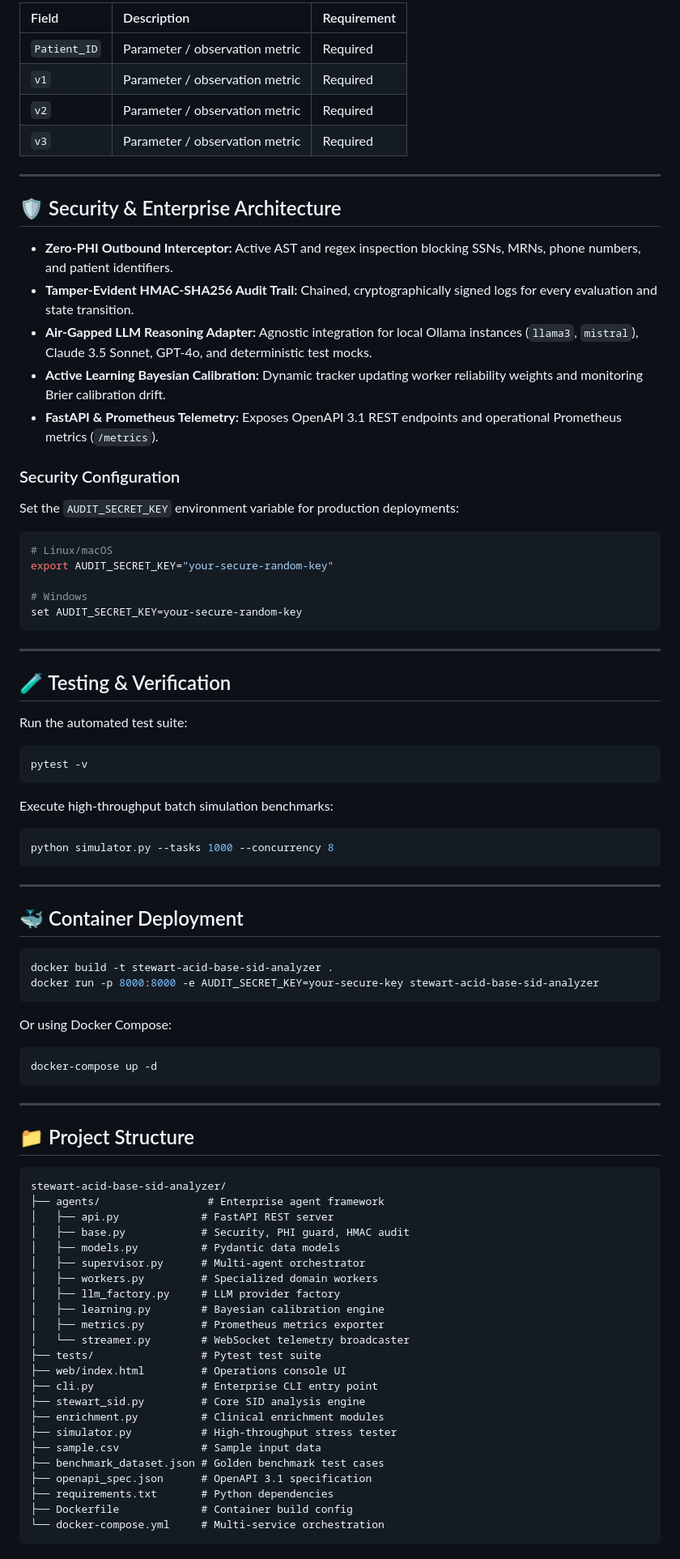
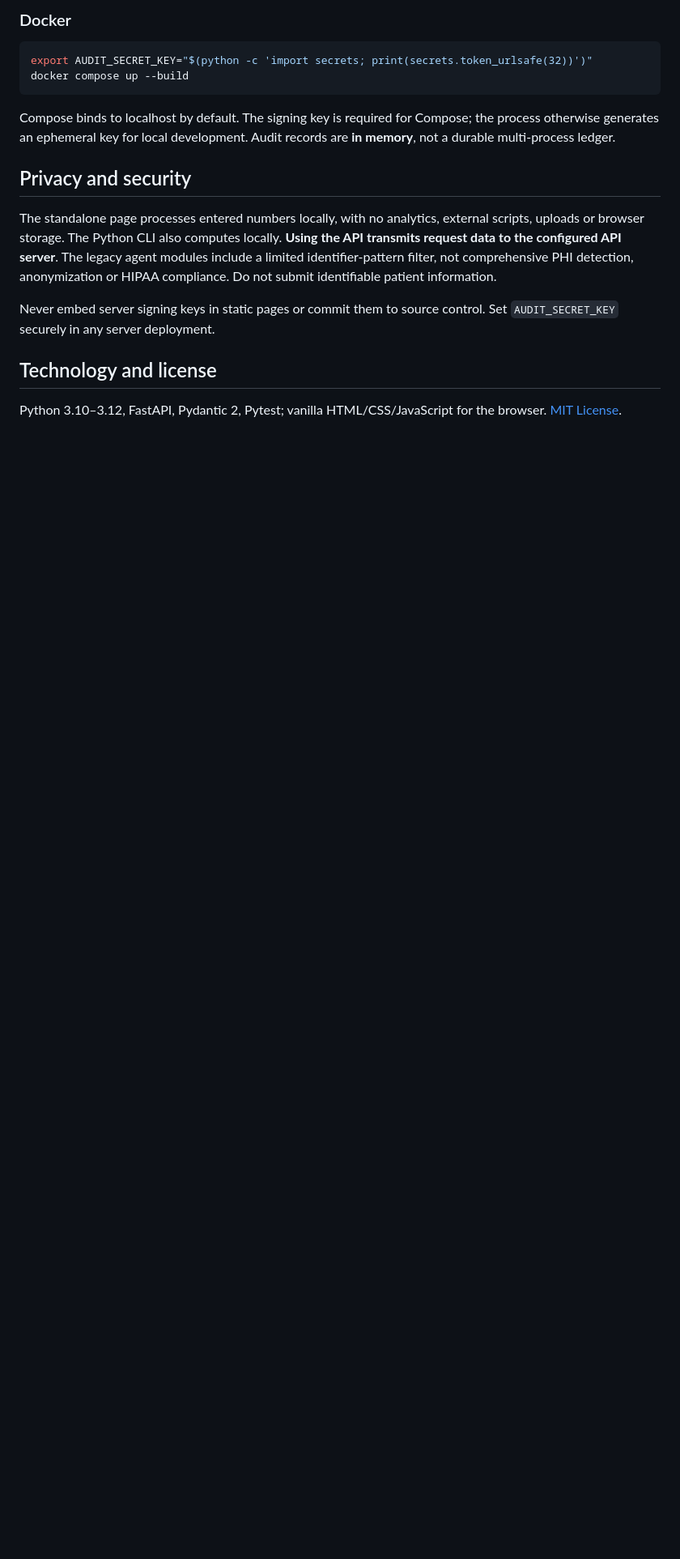
Before and after one commit to abusuraihsakhri/stewart-acid-base-sid-analyzer, a Markdown page: README.md, the part around one of its changes. Shown at 81% size. Drawn GitHub-style; blank space fills up the shorter version.

Commit message:
Document verified Stewart formulas, units, browser workflow and security limits

````diff
--- a/README.md
+++ b/README.md
@@ -89,90 +61,19 @@ python cli.py serve --host 127.0.0.1 --port 8000
 
-| Field | Description | Requirement |
-|:------|:------------|:------------|
-| `Patient_ID` | Parameter / observation metric | Required |
-| `v1` | Parameter / observation metric | Required |
-| `v2` | Parameter / observation metric | Required |
-| `v3` | Parameter / observation metric | Required |
-
----
-
-## 🛡️ Security & Enterprise Architecture
-
-* **Zero-PHI Outbound Interceptor:** Active AST and regex inspection blocking SSNs, MRNs, phone numbers, and patient identifiers.
-* **Tamper-Evident HMAC-SHA256 Audit Trail:** Chained, cryptographically signed logs for every evaluation and state transition.
-* **Air-Gapped LLM Reasoning Adapter:** Agnostic integration for local Ollama instances (`llama3`, `mistral`), Claude 3.5 Sonnet, GPT-4o, and deterministic test mocks.
-* **Active Learning Bayesian Calibration:** Dynamic tracker updating worker reliability weights and monitoring Brier calibration drift.
-* **FastAPI & Prometheus Telemetry:** Exposes OpenAPI 3.1 REST endpoints and operational Prometheus metrics (`/metrics`).
-
-### Security Configuration
-
-Set the `AUDIT_SECRET_KEY` environment variable for production deployments:
+### Docker
 
 ```bash
-# Linux/macOS
-export AUDIT_SECRET_KEY="your-secure-random-key"
-
-# Windows
-set AUDIT_SECRET_KEY=your-secure-random-key
+export AUDIT_SECRET_KEY="$(python -c 'import secrets; print(secrets.token_urlsafe(32))')"
+docker compose up --build
 ```
 
----
+Compose binds to localhost by default. The signing key is required for Compose; the process otherwise generates an ephemeral key for local development. Audit records are **in memory**, not a durable multi-process ledger.
 
-## 🧪 Testing & Verification
+## Privacy and security
 
-Run the automated test suite:
+The standalone page processes entered numbers locally, with no analytics, external scripts, uploads or browser storage. The Python CLI also computes locally. **Using the API transmits request data to the configured API server**. The legacy agent modules include a limited identifier-pattern filter, not comprehensive PHI detection, anonymization or HIPAA compliance. Do not submit identifiable patient information.
 
-```bash
-pytest -v
-```
+Never embed server signing keys in static pages or commit them to source control. Set `AUDIT_SECRET_KEY` securely in any server deployment.
 
-Execute high-throughput batch simulation benchmarks:
+## Technology and license
 
-```bash
-python simulator.py --tasks 1000 --concurrency 8
-```
-
----
-
-## 🐳 Container Deployment
-
-```bash
-docker build -t stewart-acid-base-sid-analyzer .
-docker run -p 8000:8000 -e AUDIT_SECRET_KEY=your-secure-key stewart-acid-base-sid-analyzer
-```
-
-Or using Docker Compose:
-
-```bash
-docker-compose up -d
-```
-
----
-
-## 📁 Project Structure
-
-```
-stewart-acid-base-sid-analyzer/
-├── agents/                 # Enterprise agent framework
-│   ├── api.py             # FastAPI REST server
-│   ├── base.py            # Security, PHI guard, HMAC audit
-│   ├── models.py          # Pydantic data models
-│   ├── supervisor.py      # Multi-agent orchestrator
-│   ├── workers.py         # Specialized domain workers
-│   ├── llm_factory.py     # LLM provider factory
-│   ├── learning.py        # Bayesian calibration engine
-│   ├── metrics.py         # Prometheus metrics exporter
-│   └── streamer.py        # WebSocket telemetry broadcaster
-├── tests/                 # Pytest test suite
-├── web/index.html         # Operations console UI
-├── cli.py                 # Enterprise CLI entry point
-├── stewart_sid.py         # Core SID analysis engine
-├── enrichment.py          # Clinical enrichment modules
-├── simulator.py           # High-throughput stress tester
-├── sample.csv             # Sample input data
-├── benchmark_dataset.json # Golden benchmark test cases
-├── openapi_spec.json      # OpenAPI 3.1 specification
-├── requirements.txt       # Python dependencies
-├── Dockerfile             # Container build config
-└── docker-compose.yml     # Multi-service orchestration
-```
+Python 3.10–3.12, FastAPI, Pydantic 2, Pytest; vanilla HTML/CSS/JavaScript for the browser. [MIT License](LICENSE).
````
Also changed, not shown: other parts of README.md (+38 -66 lines).
